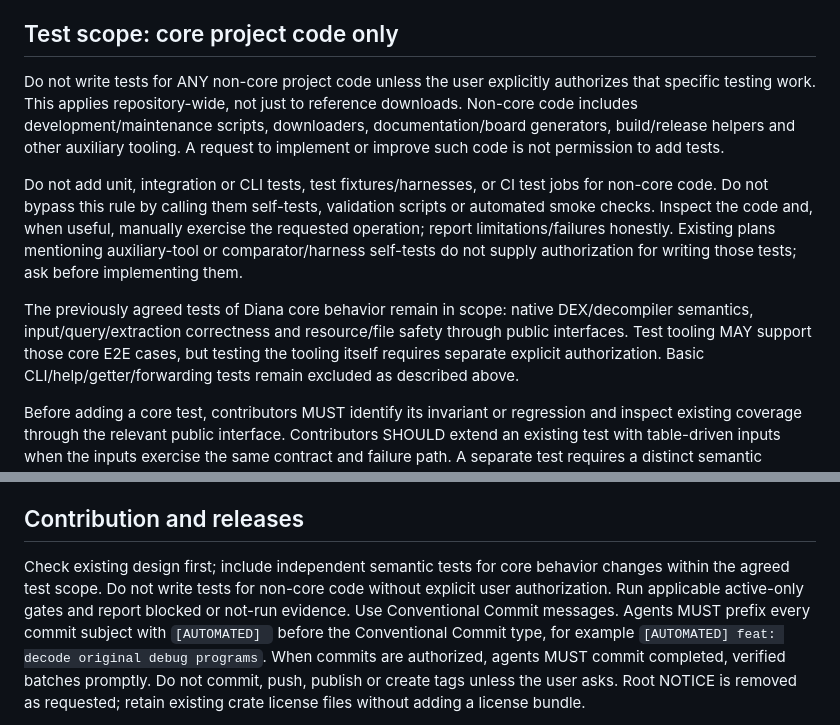
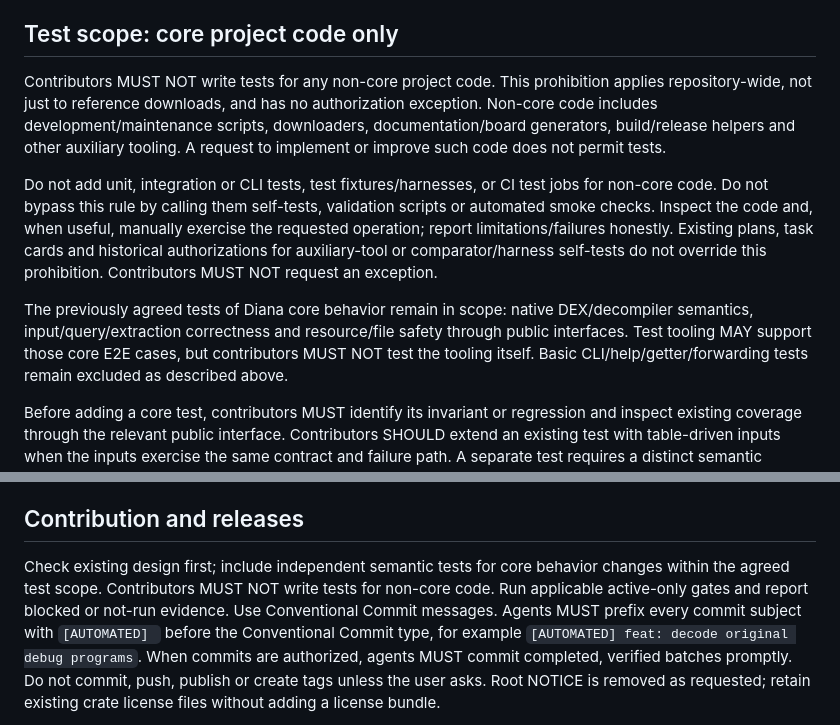
Before and after one commit to TsingShui/rasc, a Markdown page: AGENTS.md, 2 parts joined by grey strips. Rendered like a GitHub page.

Commit message:
[AUTOMATED] docs: prohibit non-core tests without authorization exceptions

```diff
--- a/AGENTS.md
+++ b/AGENTS.md
@@ -119,24 +119,24 @@ opt-in and authorized reproducible inputs; no private APKs are committed.
 
 ## Test scope: core project code only
 
-Do not write tests for ANY non-core project code unless the user explicitly
-authorizes that specific testing work. This applies repository-wide, not just
-to reference downloads. Non-core code includes development/maintenance scripts,
-downloaders, documentation/board generators, build/release helpers and other
-auxiliary tooling. A request to implement or improve such code is not permission
-to add tests.
+Contributors MUST NOT write tests for any non-core project code. This prohibition
+applies repository-wide, not just to reference downloads, and has no authorization
+exception. Non-core code includes development/maintenance scripts, downloaders,
+documentation/board generators, build/release helpers and other auxiliary tooling.
+A request to implement or improve such code does not permit tests.
 
 Do not add unit, integration or CLI tests, test fixtures/harnesses, or CI test
 jobs for non-core code. Do not bypass this rule by calling them self-tests,
 validation scripts or automated smoke checks. Inspect the code and, when useful,
 manually exercise the requested operation; report limitations/failures honestly.
-Existing plans mentioning auxiliary-tool or comparator/harness self-tests do not
-supply authorization for writing those tests; ask before implementing them.
+Existing plans, task cards and historical authorizations for auxiliary-tool or
+comparator/harness self-tests do not override this prohibition. Contributors MUST
+NOT request an exception.
 
 The previously agreed tests of Diana core behavior remain in scope: native
 DEX/decompiler semantics, input/query/extraction correctness and resource/file
 safety through public interfaces. Test tooling MAY support those core E2E cases,
-but testing the tooling itself requires separate explicit authorization. Basic
+but contributors MUST NOT test the tooling itself. Basic
 CLI/help/getter/forwarding tests remain excluded as described above.
 
 Before adding a core test, contributors MUST identify its invariant or regression
@@ -301,8 +301,8 @@ Prefer small self-made fixtures with documented source/license/recipe.
 ## Contribution and releases
 
 Check existing design first; include independent semantic tests for core behavior
-changes within the agreed test scope. Do not write tests for non-core code without
-explicit user authorization. Run applicable active-only gates and report blocked
+changes within the agreed test scope. Contributors MUST NOT write tests for
+non-core code. Run applicable active-only gates and report blocked
 or not-run evidence.
 Use Conventional Commit messages. Agents MUST prefix every commit subject with
 `[AUTOMATED] ` before the Conventional Commit type, for example
```
